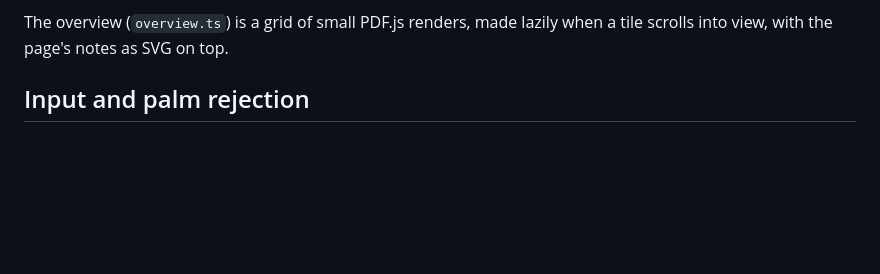
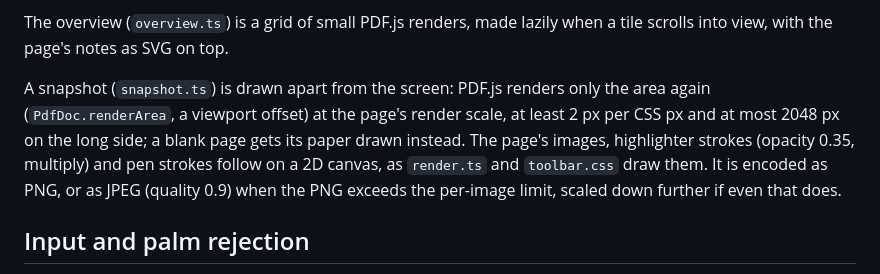
Before and after one commit to ansgomez/inkslide, a Markdown page: docs/ARCHITECTURE.md, the part around one of its changes. Rendered like a GitHub page; blank space fills up the shorter version.

```diff
--- a/docs/ARCHITECTURE.md
+++ b/docs/ARCHITECTURE.md
@@ -215,6 +226,13 @@ One page is shown at a time (`apps/web/src/viewer.ts`):
 
 The overview (`overview.ts`) is a grid of small PDF.js renders, made lazily when a tile
 scrolls into view, with the page's notes as SVG on top.
+
+A snapshot (`snapshot.ts`) is drawn apart from the screen: PDF.js renders only the area again
+(`PdfDoc.renderArea`, a viewport offset) at the page's render scale, at least 2 px per CSS px
+and at most 2048 px on the long side; a blank page gets its paper drawn instead. The page's
+images, highlighter strokes (opacity 0.35, multiply) and pen strokes follow on a 2D canvas,
+as `render.ts` and `toolbar.css` draw them. It is encoded as PNG, or as JPEG (quality 0.9)
+when the PNG exceeds the per-image limit, scaled down further if even that does.
 
 ## Input and palm rejection
 
```
Also changed, not shown: other parts of docs/ARCHITECTURE.md (+33 -20 lines), README.md (+4 -2 lines), docs/USER-GUIDE.md (+37 -5 lines).
